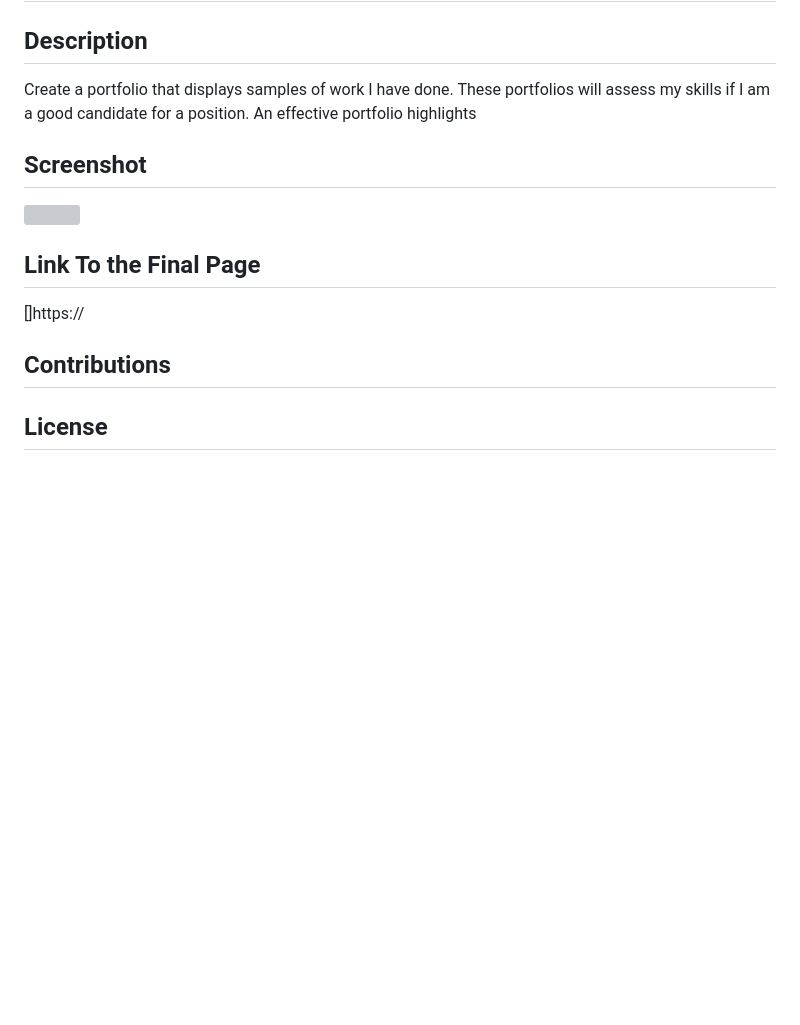
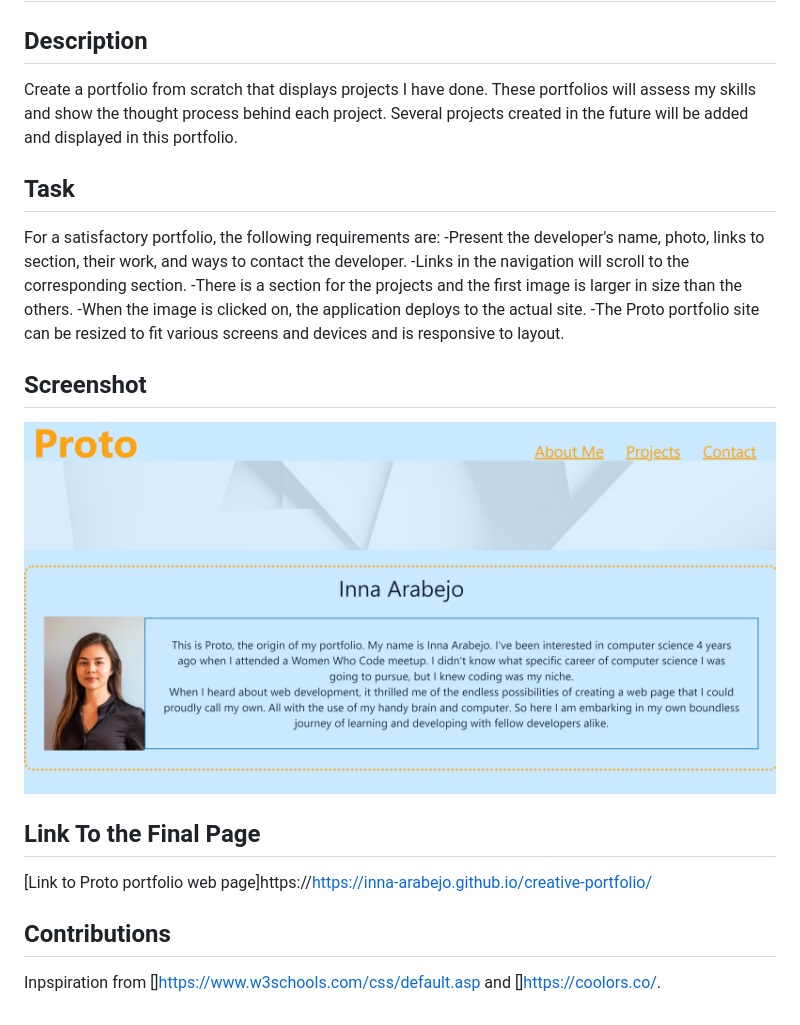
Before and after one commit to inna-arabejo/creative-portfolio, a Markdown page: README.md, the part around the change. Drawn GitHub-style; pictures changed too: Assets/css/images/proto-portfolio-final-page.png (added); blank space fills up the shorter version; grey boxes are pictures that could not be loaded.

Commit message:
Added descriptions, links, and images to readme file.

```diff
--- a/README.md
+++ b/README.md
@@ -1,14 +1,21 @@
 # Proto Portfolio: The Origin of my Portfolio
 
 ## Description
-Create a portfolio that displays samples of work I have done. These portfolios will assess my skills if I am a good candidate for a position. An effective portfolio highlights
+Create a portfolio from scratch that displays projects I have done. These portfolios will assess my skills and show the thought process behind each project. Several projects created in the future will be added and displayed in this portfolio.
+
+## Task
+For a satisfactory portfolio, the following requirements are:
+-Present the developer's name, photo, links to section, their work, and ways to contact the developer.
+-Links in the navigation will scroll to the corresponding section.
+-There is a section for the projects and the first image is larger in size than the others.
+-When the image is clicked on, the application deploys to the actual site.
+-The Proto portfolio site can be resized to fit various screens and devices and is responsive to layout.
 
 ## Screenshot
-![]()
+![My creative portfolio](./Assets/css/images/proto-portfolio-final-page.png)
 
 ## Link To the Final Page
-[]https://
+[Link to Proto portfolio web page]https://https://inna-arabejo.github.io/creative-portfolio/
 
 ## Contributions
-
-## License
+Inpspiration from []https://www.w3schools.com/css/default.asp and []https://coolors.co/.
```
Also changed, not shown: 1 other file.
